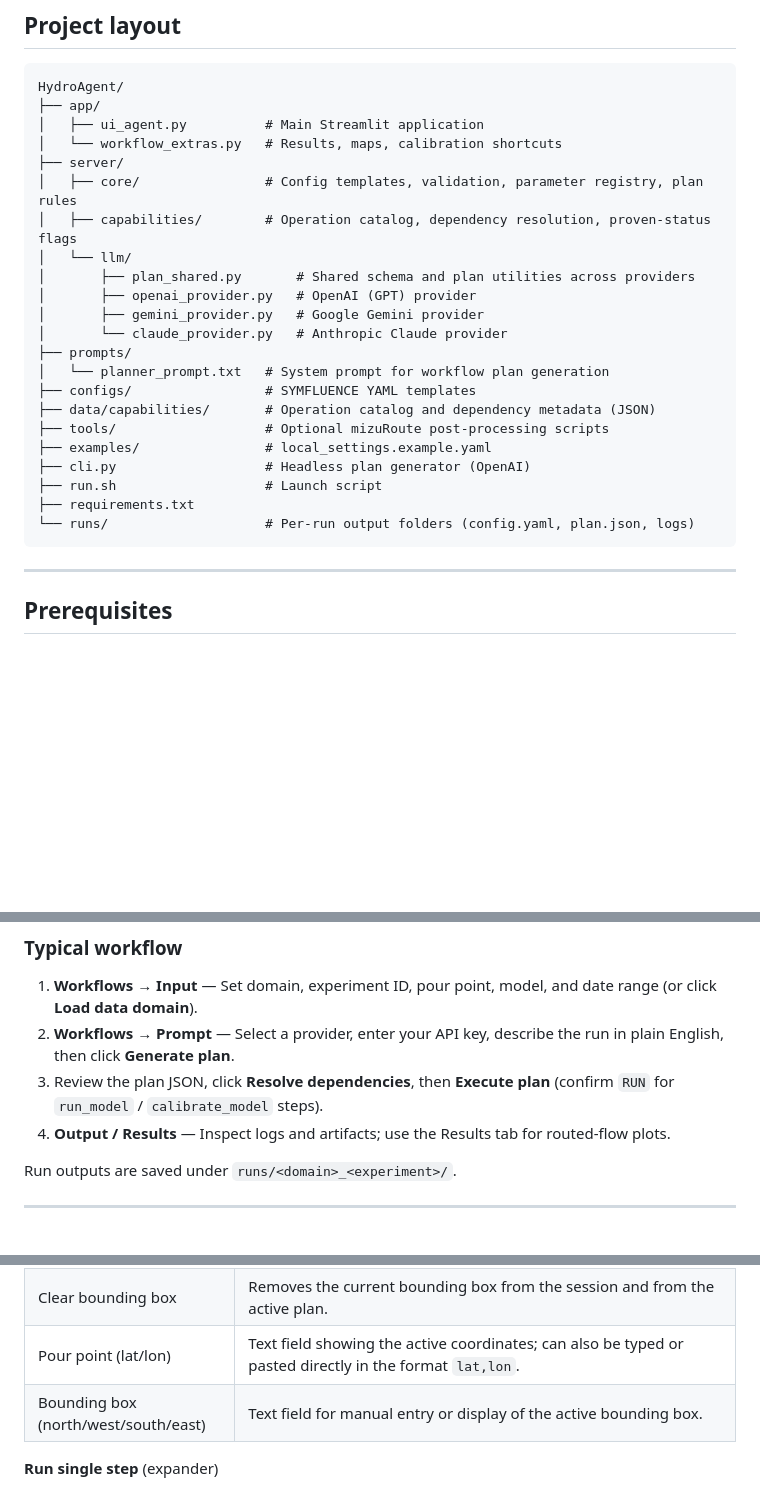
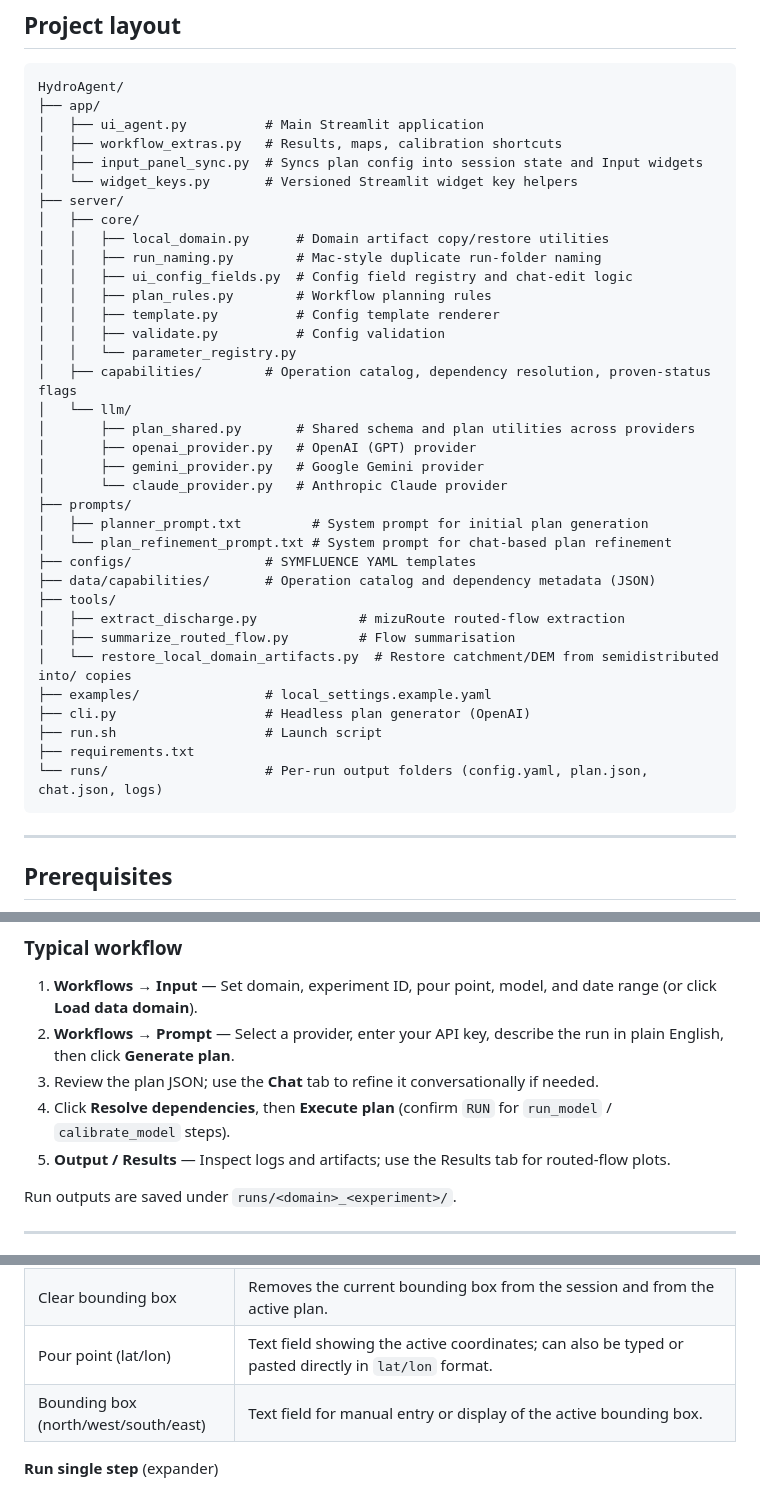
Before and after one commit to uofs-simlab/HydroAgent, a Markdown page: README.md, 3 parts joined by grey strips. Rendered like a GitHub page; blank space fills up the shorter version.

````diff
--- a/README.md
+++ b/README.md
@@ -22,9 +23,18 @@ A natural-language assistant and Streamlit UI for planning and executing [SYMFLU
 HydroAgent/
 ├── app/
 │   ├── ui_agent.py          # Main Streamlit application
-│   └── workflow_extras.py   # Results, maps, calibration shortcuts
+│   ├── workflow_extras.py   # Results, maps, calibration shortcuts
+│   ├── input_panel_sync.py  # Syncs plan config into session state and Input widgets
+│   └── widget_keys.py       # Versioned Streamlit widget key helpers
 ├── server/
-│   ├── core/                # Config templates, validation, parameter registry, plan rules
+│   ├── core/
+│   │   ├── local_domain.py      # Domain artifact copy/restore utilities
+│   │   ├── run_naming.py        # Mac-style duplicate run-folder naming
+│   │   ├── ui_config_fields.py  # Config field registry and chat-edit logic
+│   │   ├── plan_rules.py        # Workflow planning rules
+│   │   ├── template.py          # Config template renderer
+│   │   ├── validate.py          # Config validation
+│   │   └── parameter_registry.py
 │   ├── capabilities/        # Operation catalog, dependency resolution, proven-status flags
 │   └── llm/
 │       ├── plan_shared.py       # Shared schema and plan utilities across providers
@@ -32,15 +42,19 @@ HydroAgent/
 │       ├── gemini_provider.py   # Google Gemini provider
 │       └── claude_provider.py   # Anthropic Claude provider
 ├── prompts/
-│   └── planner_prompt.txt   # System prompt for workflow plan generation
+│   ├── planner_prompt.txt         # System prompt for initial plan generation
+│   └── plan_refinement_prompt.txt # System prompt for chat-based plan refinement
 ├── configs/                 # SYMFLUENCE YAML templates
 ├── data/capabilities/       # Operation catalog and dependency metadata (JSON)
-├── tools/                   # Optional mizuRoute post-processing scripts
+├── tools/
+│   ├── extract_discharge.py             # mizuRoute routed-flow extraction
+│   ├── summarize_routed_flow.py         # Flow summarisation
+│   └── restore_local_domain_artifacts.py  # Restore catchment/DEM from semidistributed into/ copies
 ├── examples/                # local_settings.example.yaml
 ├── cli.py                   # Headless plan generator (OpenAI)
 ├── run.sh                   # Launch script
 ├── requirements.txt
-└── runs/                    # Per-run output folders (config.yaml, plan.json, logs)
+└── runs/                    # Per-run output folders (config.yaml, plan.json, chat.json, logs)
 ```
 
 ---
@@ -118,8 +132,9 @@ Open `http://localhost:8501` in your browser.
 
 1. **Workflows → Input** — Set domain, experiment ID, pour point, model, and date range (or click **Load data domain**).
 2. **Workflows → Prompt** — Select a provider, enter your API key, describe the run in plain English, then click **Generate plan**.
-3. Review the plan JSON, click **Resolve dependencies**, then **Execute plan** (confirm `RUN` for `run_model` / `calibrate_model` steps).
-4. **Output / Results** — Inspect logs and artifacts; use the Results tab for routed-flow plots.
+3. Review the plan JSON; use the **Chat** tab to refine it conversationally if needed.
+4. Click **Resolve dependencies**, then **Execute plan** (confirm `RUN` for `run_model` / `calibrate_model` steps).
+5. **Output / Results** — Inspect logs and artifacts; use the Results tab for routed-flow plots.
 
 Run outputs are saved under `runs/<domain>_<experiment>/`.
 
@@ -220,7 +235,7 @@ The centre column contains the core workflow controls split across two tabs.
 | Interactive map | Folium map; pan and zoom normally. Click to set spatial inputs according to the mode above. |
 | Clear pour point | Removes the current pour point from the session and from the active plan. |
 | Clear bounding box | Removes the current bounding box from the session and from the active plan. |
-| Pour point (lat/lon) | Text field showing the active coordinates; can also be typed or pasted directly in the format `lat,lon`. |
+| Pour point (lat/lon) | Text field showing the active coordinates; can also be typed or pasted directly in `lat/lon` format. |
 | Bounding box (north/west/south/east) | Text field for manual entry or display of the active bounding box. |
 
 **Run single step** (expander)
````
Also changed, not shown: other parts of README.md (+60 -9 lines).
